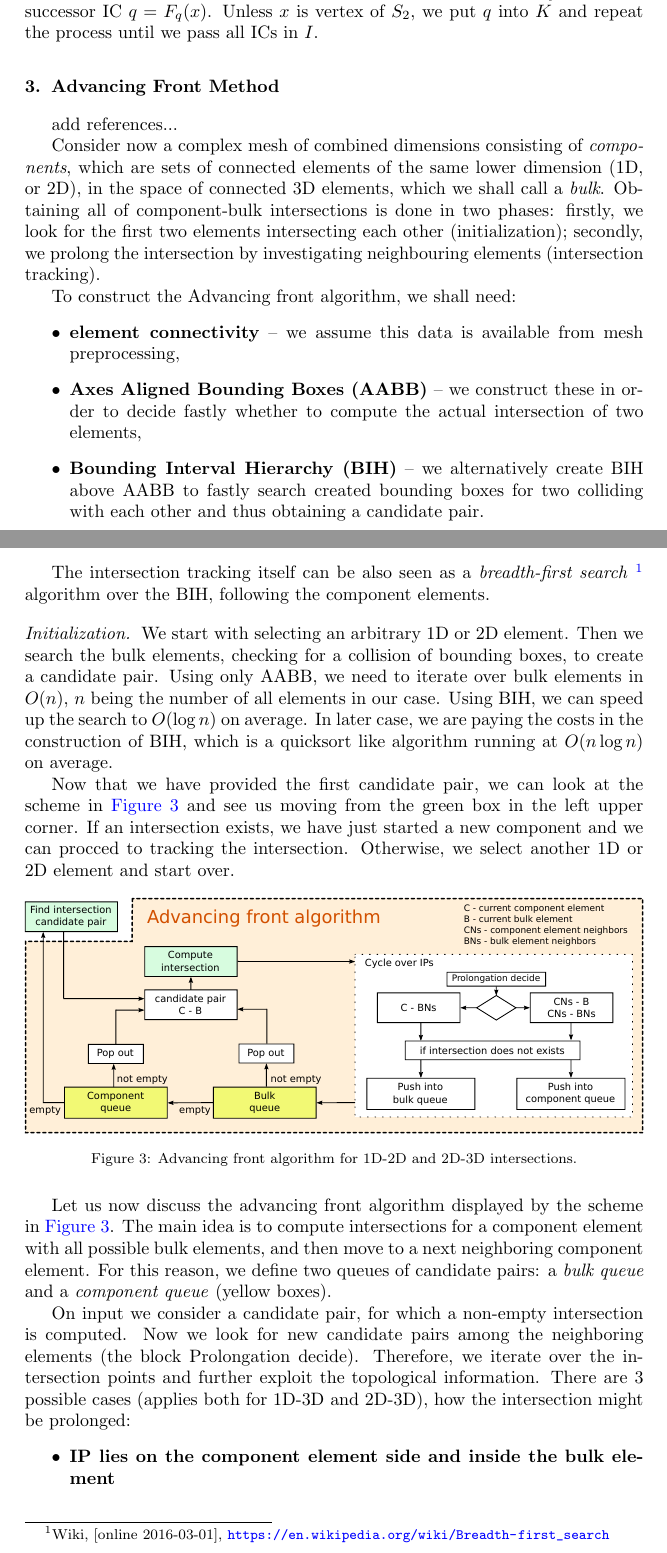
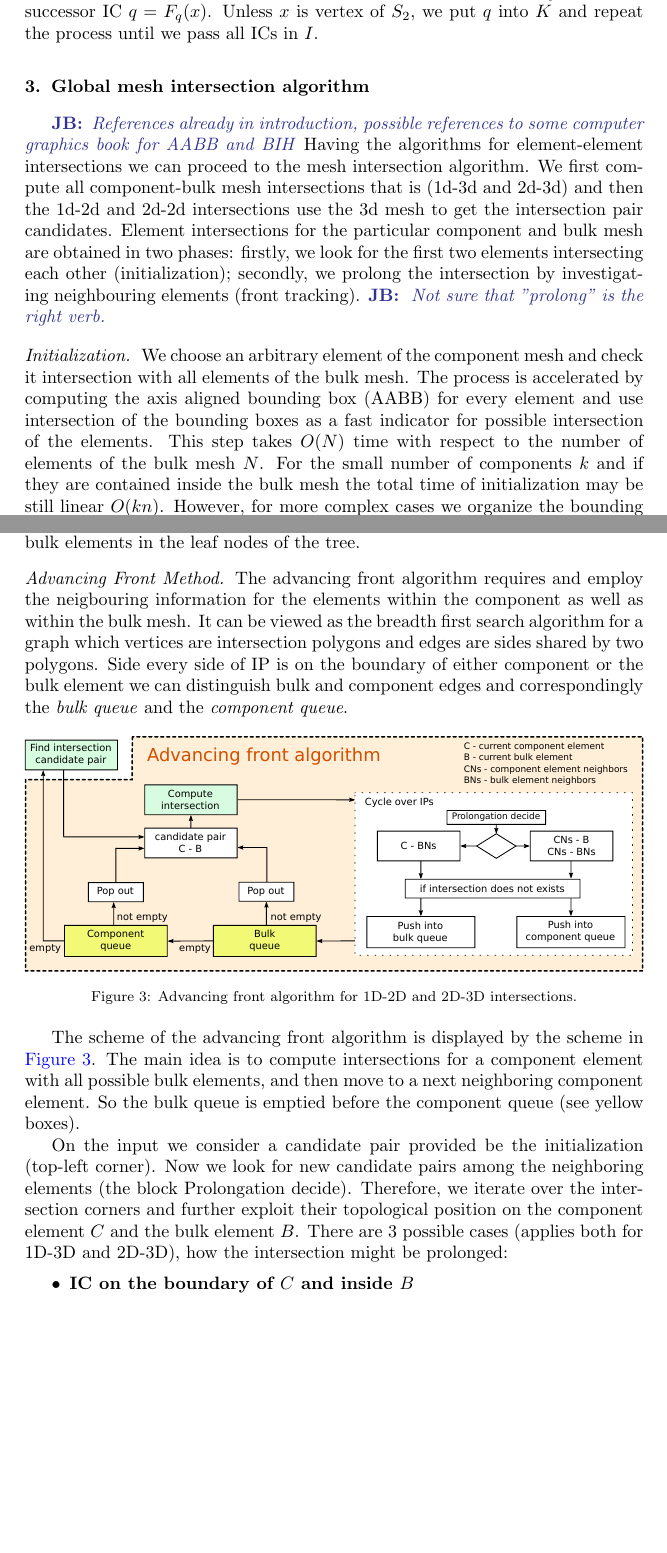
Before and after one commit to jbrezmorf/16_paper_intersections, a LaTeX paper (paper_intersections.tex): two parts of pages 10 and 11 of 19 before the commit and two parts of pages 10 and 11 of 18 after it, joined at a grey line, cut so that both start at the same text, the shorter picture padded with empty space. Compiled offline with pdfLaTeX.

Commit message:
Partly reviewed sec 3

```diff
--- a/paper_intersections.tex
+++ b/paper_intersections.tex
@@ -627,30 +627,15 @@ we pass all ICs in $I$.
 
 
 
-\section{Advancing Front Method}
+\section{Global mesh intersection algorithm}
+\noteJB{References already in introduction, possible references to some computer graphics book for AABB and BIH}
+Having the algorithms for element-element intersections we can proceed to the mesh intersection algorithm.
+We first compute all component-bulk mesh intersections that is (1d-3d and 2d-3d) and then the 1d-2d and 2d-2d intersections use the 3d mesh
+to get the intersection pair candidates.  Element intersections for the particular component and bulk mesh
+are obtained in two phases: firstly, we look for the first two elements intersecting each other (initialization);
+secondly, we prolong the intersection by investigating neighbouring elements (front tracking).
+\noteJB{Not sure that "prolong" is the right verb.}
 
-add references...
-% BIH:
-% http://ainc.de/Research/BIH.pdf
-% http://diglib.eg.org/handle/10.2312/EGWR.EGSR06.139-149
-
-Consider now a complex mesh of combined dimensions consisting of \emph{components}, which are sets of connected
-elements of the same lower dimension (1D, or 2D), in the space of connected 3D elements, which we shall call a \emph{bulk}.
-Obtaining all of component-bulk intersections is done in two phases: firstly, we look for the first two elements intersecting each other (initialization); secondly, we prolong the intersection by investigating neighbouring elements (intersection tracking).
-
-To construct the Advancing front algorithm, we shall need:
-\begin{itemize}
-    \item \textbf{element connectivity} -- we assume this data is available from mesh preprocessing,
-    \item \textbf{Axes Aligned Bounding Boxes (AABB)} -- we construct these in order to decide fastly
-                    whether to compute the actual intersection of two elements,
-    \item \textbf{Bounding Interval Hierarchy (BIH)} -- we alternatively create BIH above AABB to fastly search
-                    created bounding boxes for two colliding with each other and thus obtaining a candidate pair.
-\end{itemize}
-
-
-The intersection tracking itself can be also seen as a \emph{breadth-first search}
-\footnote{Wiki, [online 2016-03-01], \url{https://en.wikipedia.org/wiki/Breadth-first_search}}
-algorithm over the BIH, following the component elements.
 
 % \textbf{breadth first search} algorithm:
 %   \begin{enumerate}
@@ -664,13 +649,20 @@ algorithm over the BIH, following the component elements.
 %   \end{enumerate}
 
 \paragraph{Initialization}
-We start with selecting an arbitrary 1D or 2D element. Then we search the bulk elements, checking for
-a collision of bounding boxes, to create a candidate pair. Using only AABB, we need to iterate over
-bulk elements in $O(n)$, $n$ being the number of all elements in our case. Using BIH, we can speed
-up the search to $O(\log n)$ on average. In later case, we are paying the costs in the construction of BIH,
-which is a quicksort like algorithm running at $O(n\log n)$ on average.
+We choose an arbitrary element of the component mesh and check it intersection with all elements of the bulk mesh.
+The process is accelerated by computing the axis aligned bounding box (AABB) for every element and use intersection of the bounding boxes
+as a fast indicator for possible intersection of the elements. This step takes $O(N)$ time with respect to the number of elements of the bulk mesh $N$.
+For the small number of components $k$ and if they are contained inside the bulk mesh the total time of initialization may be still linear $O(kn)$. However,
+for more complex cases we organize the bounding boxes of the bulk mesh into the bounding interval hierarchy (BIH) \cite{EGWR:EGSR06:139-149}
+a data structure in principle equivalent
+to R-trees \cite{guttman_r-trees:_1984}, \cite{nam_comparative_2004}. The creation time is $O(N\log(N/n))$ and the lookup time $O(\log(N/n))$ where $n$ is number
+of the bulk elements in the leaf nodes of the tree.
 
-Now that we have provided the first candidate pair, we can look at the scheme in \fig{fig:prolongation} and see us moving from the green box in the left upper corner. If an intersection exists, we have just started a new component and we can procced to tracking the intersection. Otherwise, we select another 1D or 2D element and start over.
+\paragraph{Advancing Front Method}
+The advancing front algorithm requires and employ the neigbouring information for the elements within the component as well as within the bulk mesh.
+It can be viewed as the breadth first search algorithm for a graph which vertices are intersection polygons and edges are sides shared by
+two polygons. Side every side of IP is on the boundary of either component or the bulk element we can distinguish bulk and component edges and correspondingly
+the \emph{bulk queue} and the \emph{component queue}.
 
 %
 \begin{figure}[!htb]
@@ -681,20 +673,21 @@ Now that we have provided the first candidate pair, we can look at the scheme in
   \label{fig:prolongation}
 \end{figure}
 
-Let us now discuss the advancing front algorithm displayed by the scheme in \fig{fig:prolongation}. The main idea is to compute intersections for a component element with all possible bulk elements, and then move to a~next neighboring component element. For this reason, we define two
-queues of candidate pairs: a~\emph{bulk queue} and a~\emph{component queue} (yellow boxes).
+The scheme of the advancing front algorithm is displayed by the scheme in \fig{fig:prolongation}.
+The main idea is to compute intersections for a component element with all possible bulk elements, and then move to a~next neighboring component element.
+So the bulk queue is emptied before the component queue (see yellow boxes).
 
-On input we consider a candidate pair, for which a non-empty intersection is computed.
+On the input we consider a candidate pair provided be the initialization (top-left corner).
 Now we look for new candidate pairs among the neighboring elements (the block Prolongation decide).
-Therefore, we iterate over the intersection points and further exploit the topological information.
+Therefore, we iterate over the intersection corners and further exploit their topological position on the component element $C$ and the bulk element $B$.
 There are 3 possible cases (applies both for 1D-3D and 2D-3D), how the intersection might be prolonged:
 \begin{itemize}
-    \item \textbf{IP lies on the component element side and inside the bulk element} \\
-            We find all the sides of component element in which the IP lies (IP can be at node and connect more sides).
+    \item \textbf{IC on the boundary of $C$  and inside $B$} \\
+            We find all the sides coincident with the \nface of IC on $C$ component element in which the IP lies (IP can be at node and connect more sides).
             Next, we find the component neighboring elements over the sides and push all new candidate pairs
             [component neighbor -- current bulk element] into the component queue.
             Note, that there can be more than one neighbor on a side, if the component has branches.
-    \item \textbf{IP lies on the component element side and on the surface of the bulk element} \\
+    \item \textbf{IC on the boundary of both $C$ and $B$} \\
             We find all the faces of bulk element in which the IP lies (1 face, or 2 faces (IP on an edge),
             or 3 faces (IP at a node)). We find the corresponding neighboring bulk elements over the faces and
             push the new candidate pairs [current component element -- bulk neighbor] into the bulk queue and [component neighbor -- bulk neighbor] into the component queue.
```
Also changed, not shown: paper_intersections.tex (2 more changed lines).
